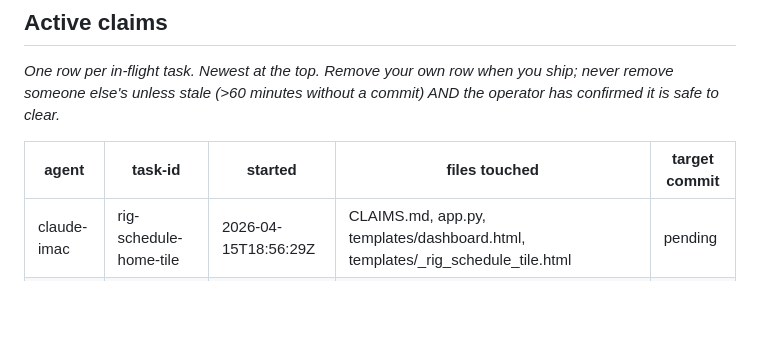
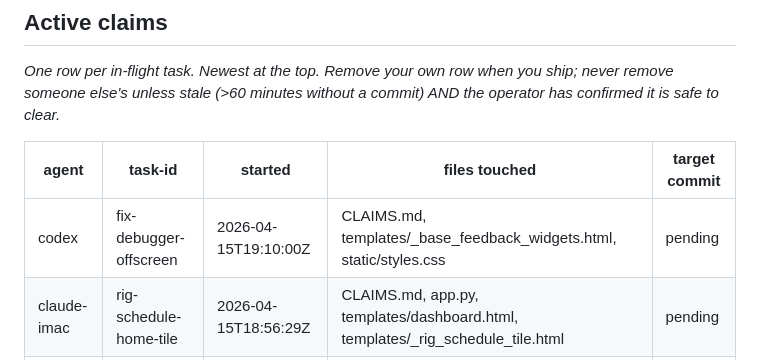
Before and after one commit to nvishvajeet/prism-erp, a Markdown page: CLAIMS.md, the part around the change. GitHub-like rendering; blank space fills up the shorter version.

Commit message:
claim: codex — fix-debugger-offscreen

```diff
--- a/CLAIMS.md
+++ b/CLAIMS.md
@@ -77,6 +77,7 @@ it is safe to clear._
 
 | agent | task-id | started | files touched | target commit |
 |---|---|---|---|---|
+| codex | fix-debugger-offscreen | 2026-04-15T19:10:00Z | CLAIMS.md, templates/_base_feedback_widgets.html, static/styles.css | pending |
 | claude-imac | rig-schedule-home-tile | 2026-04-15T18:56:29Z | CLAIMS.md, app.py, templates/dashboard.html, templates/_rig_schedule_tile.html | pending |
 | codex | unify-debugger-system | 2026-04-15T20:28:00Z | CLAIMS.md, static/debug-grid.js, templates/base.html, docs/TESTING_PLAN_TEJVEER.md | pending |
 
```
